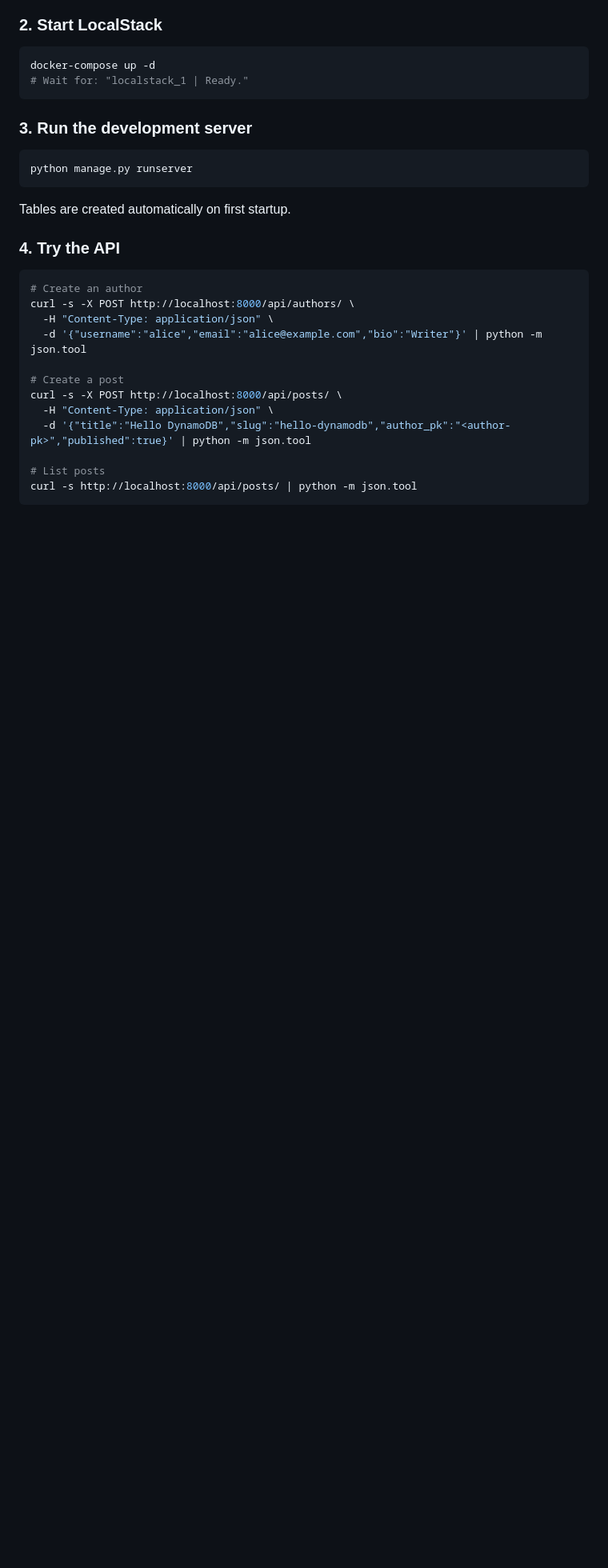
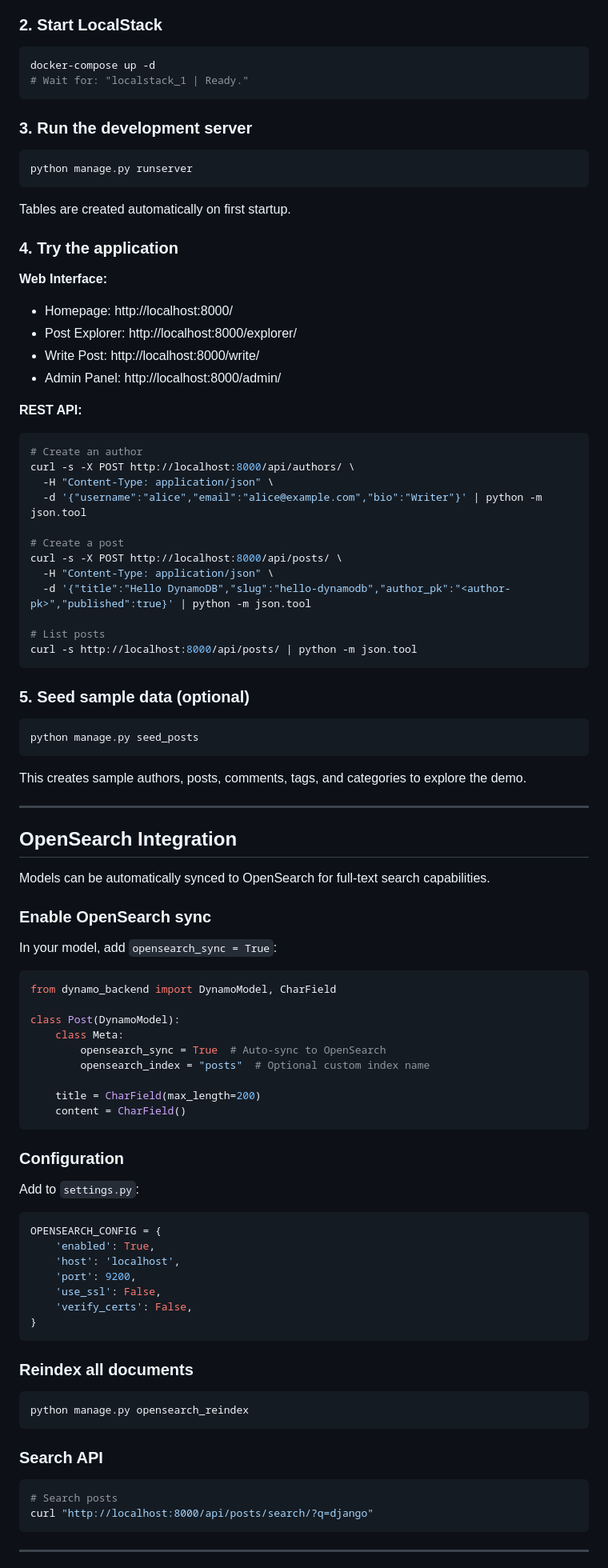
Before and after one commit to johnemcbride/DDBDjango, a Markdown page: README.md, the part around one of its changes. Shown at 80% size. GitHub-like rendering; blank space fills up the shorter version.

````diff
--- a/README.md
+++ b/README.md
@@ -72,7 +84,15 @@ python manage.py runserver
 
 Tables are created automatically on first startup.
 
-### 4. Try the API
+### 4. Try the application
+
+**Web Interface:**
+- Homepage: http://localhost:8000/
+- Post Explorer: http://localhost:8000/explorer/
+- Write Post: http://localhost:8000/write/
+- Admin Panel: http://localhost:8000/admin/
+
+**REST API:**
 
 ```bash
 # Create an author
@@ -88,3 +108,63 @@ curl -s -X POST http://localhost:8000/api/posts/ \
 # List posts
 curl -s http://localhost:8000/api/posts/ | python -m json.tool
 ```
+
+### 5. Seed sample data (optional)
+
+```bash
+python manage.py seed_posts
+```
+
+This creates sample authors, posts, comments, tags, and categories to explore the demo.
+
+---
+
+## OpenSearch Integration
+
+Models can be automatically synced to OpenSearch for full-text search capabilities.
+
+### Enable OpenSearch sync
+
+In your model, add `opensearch_sync = True`:
+
+```python
+from dynamo_backend import DynamoModel, CharField
+
+class Post(DynamoModel):
+    class Meta:
+        opensearch_sync = True  # Auto-sync to OpenSearch
+        opensearch_index = "posts"  # Optional custom index name
+
+    title = CharField(max_length=200)
+    content = CharField()
+```
+
+### Configuration
+
+Add to `settings.py`:
+
+```python
+OPENSEARCH_CONFIG = {
+    'enabled': True,
+    'host': 'localhost',
+    'port': 9200,
+    'use_ssl': False,
+    'verify_certs': False,
+}
+```
+
+### Reindex all documents
+
+```bash
+python manage.py opensearch_reindex
+```
+
+### Search API
+
+```bash
+# Search posts
+curl "http://localhost:8000/api/posts/search/?q=django"
+```
+
+---
+
````
Also changed, not shown: other parts of README.md (+170 -13 lines).
